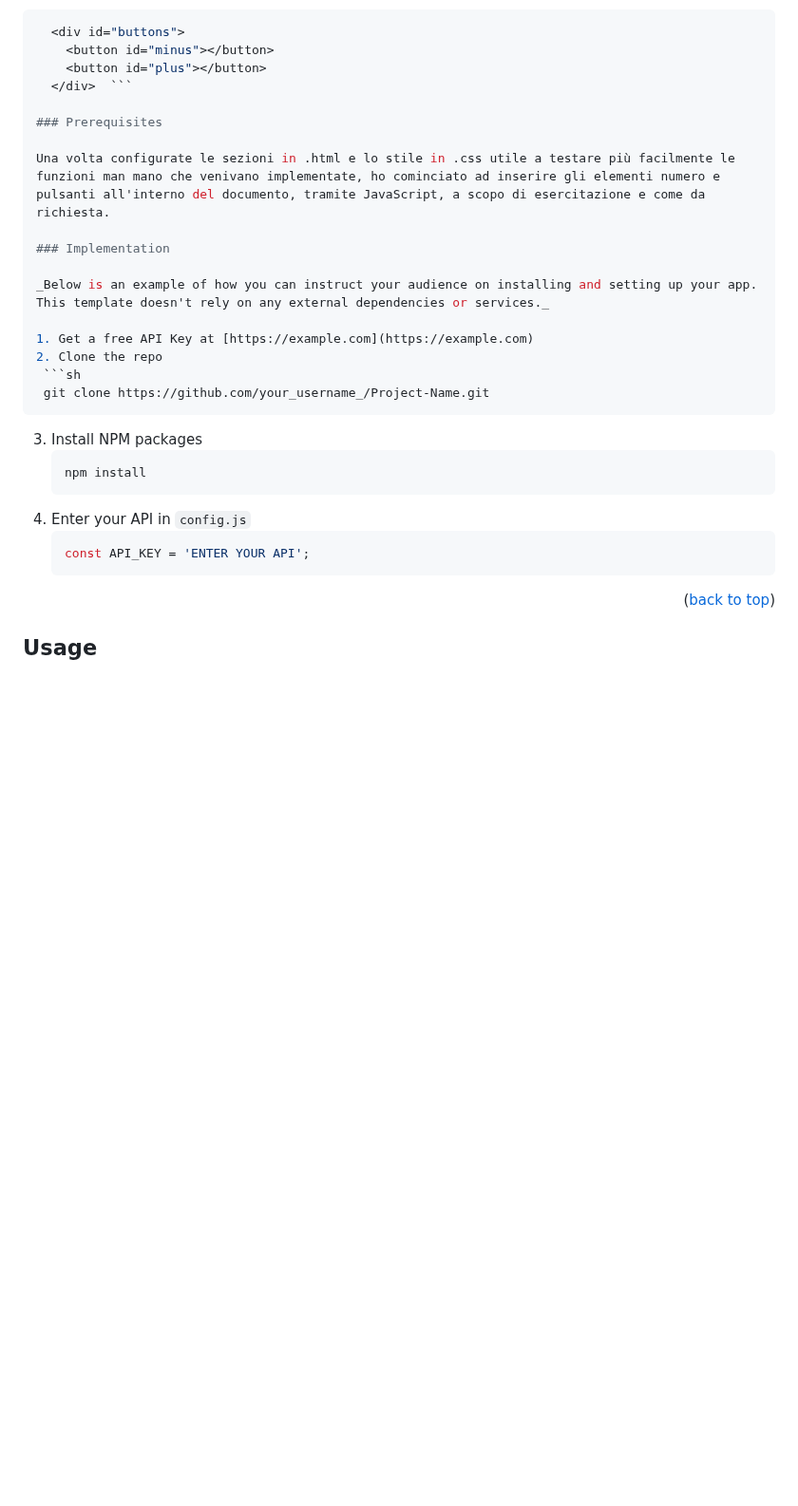
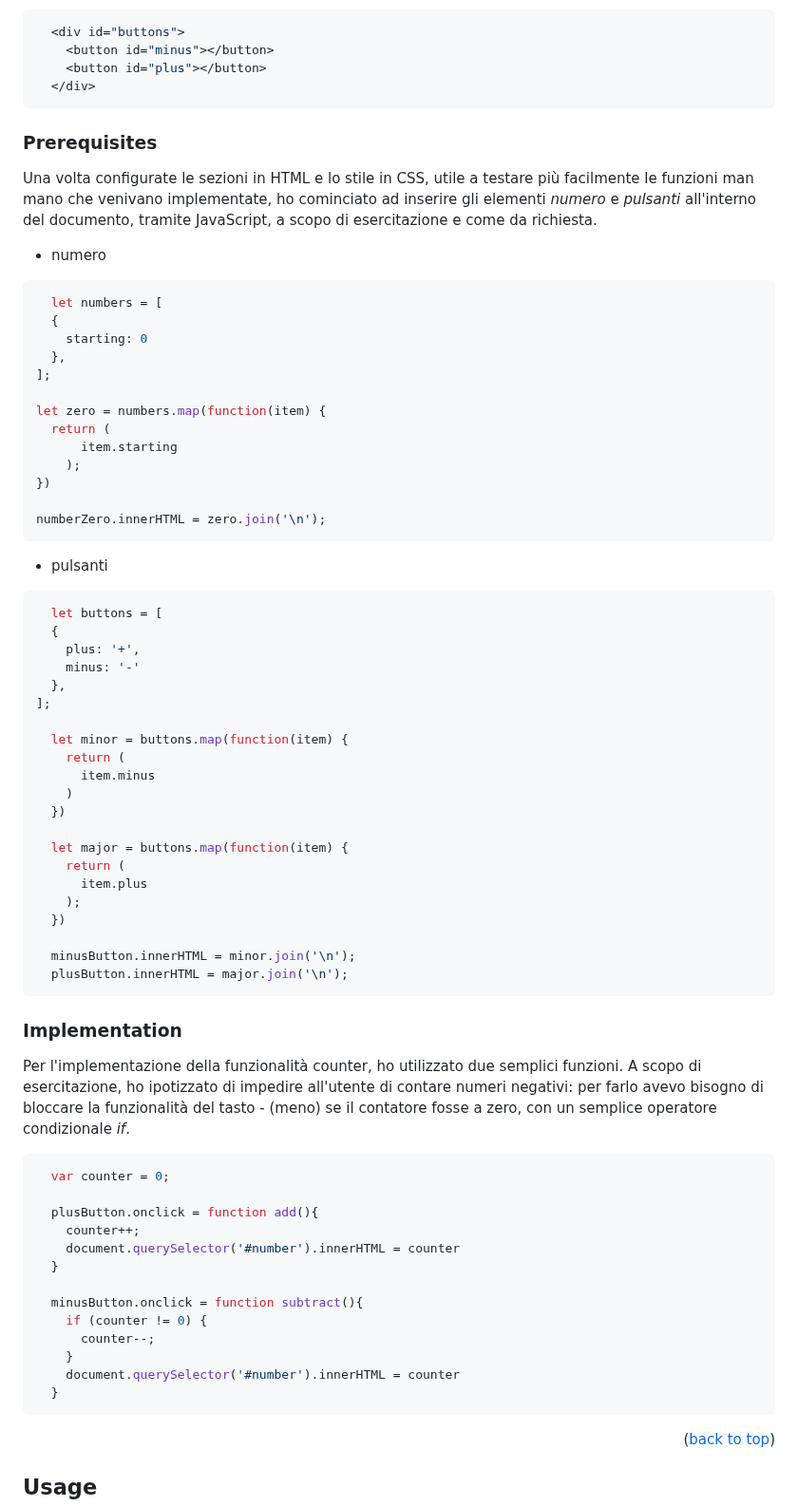
Before and after one commit to egidiosalinaro/counter, a Markdown page: README.md, the part around one of its changes. Shown at 95% size. GitHub-like rendering; blank space fills up the shorter version.

````diff
--- a/README.md
+++ b/README.md
@@ -64,29 +64,72 @@ Nel file .html ho creato le aree del contatore, con i <div> e i <button> necessa
     <div id="buttons">
       <button id="minus"></button>
       <button id="plus"></button>
-    </div>  ```
+    </div>
+  ```
 
 ### Prerequisites
 
-Una volta configurate le sezioni in .html e lo stile in .css utile a testare più facilmente le funzioni man mano che venivano implementate, ho cominciato ad inserire gli elementi numero e pulsanti all'interno del documento, tramite JavaScript, a scopo di esercitazione e come da richiesta.
+Una volta configurate le sezioni in HTML e lo stile in CSS, utile a testare più facilmente le funzioni man mano che venivano implementate, ho cominciato ad inserire gli elementi _numero_ e _pulsanti_ all'interno del documento, tramite JavaScript, a scopo di esercitazione e come da richiesta.
+  * numero
+  ```sh
+    let numbers = [
+    {
+      starting: 0
+    },
+  ];
+
+  let zero = numbers.map(function(item) {
+    return (
+        item.starting
+      );
+  })
+
+  numberZero.innerHTML = zero.join('\n');
+```
+* pulsanti
+```sh
+  let buttons = [
+  {
+    plus: '+',
+    minus: '-'
+  },
+];
+
+  let minor = buttons.map(function(item) {
+    return (
+      item.minus
+    )
+  })
+
+  let major = buttons.map(function(item) {
+    return (
+      item.plus
+    );
+  })
+
+  minusButton.innerHTML = minor.join('\n');
+  plusButton.innerHTML = major.join('\n');
+```
 
 ### Implementation
 
-_Below is an example of how you can instruct your audience on installing and setting up your app. This template doesn't rely on any external dependencies or services._
+Per l'implementazione della funzionalità counter, ho utilizzato due semplici funzioni. A scopo di esercitazione, ho ipotizzato di impedire all'utente di contare numeri negativi: per farlo avevo bisogno di bloccare la funzionalità del tasto - (meno) se il contatore fosse a zero, con un semplice operatore condizionale _if_.
 
-1. Get a free API Key at [https://example.com](https://example.com)
-2. Clone the repo
-   ```sh
-   git clone https://github.com/your_username_/Project-Name.git
-   ```
-3. Install NPM packages
-   ```sh
-   npm install
-   ```
-4. Enter your API in `config.js`
-   ```js
-   const API_KEY = 'ENTER YOUR API';
-   ```
+```sh
+  var counter = 0;
+
+  plusButton.onclick = function add(){
+    counter++;
+    document.querySelector('#number').innerHTML = counter
+  }
+
+  minusButton.onclick = function subtract(){
+    if (counter != 0) {
+      counter--;
+    }
+    document.querySelector('#number').innerHTML = counter
+  }
+```
 
 <p align="right">(<a href="#readme-top">back to top</a>)</p>
 
````
Also changed, not shown: other parts of README.md (+8 -7 lines).
